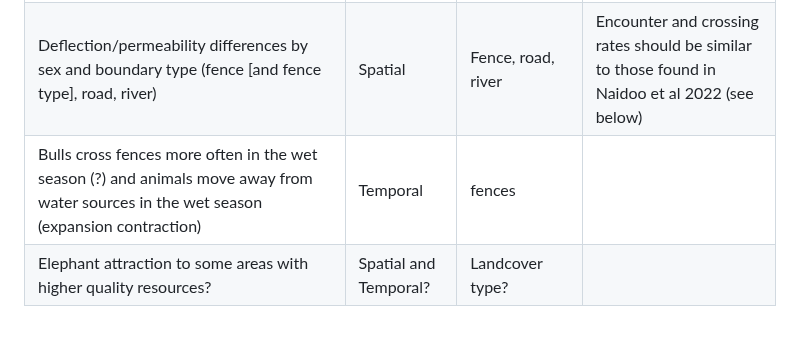
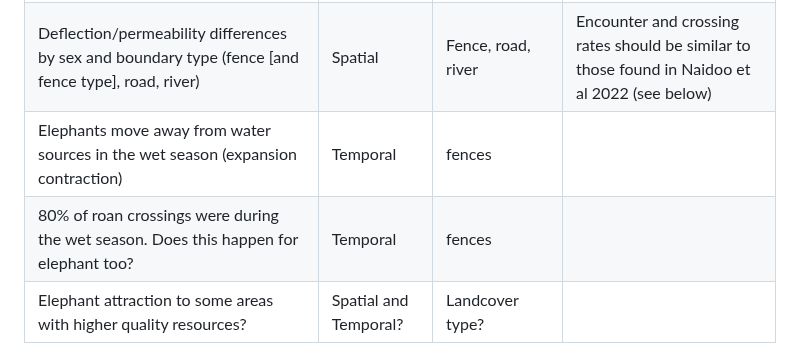
Before and after one commit to margaret-swift/kaza-ele, a Markdown page: README.md, the part around the change. GitHub-like rendering; blank space fills up the shorter version.

```diff
--- a/README.md
+++ b/README.md
@@ -44,7 +44,8 @@ See [Butts et al 2022](https://www.sciencedirect.com/science/article/pii/S030438
 | Pinch points across roads and at rivers	| Spatial	| Roads and rivers	| |
 | Habitual/repeated movement to and from water sources, especially artificial waterholes	| Spatial and Temporal	| Natural & artificial waterholes	| |
 | Deflection/permeability differences by sex and boundary type (fence [and fence type], road, river)	| Spatial	| Fence, road, river	| Encounter and crossing rates should be similar to those found in Naidoo et al 2022 (see below) |
-| Bulls cross fences more often in the wet season (?) and animals move away from water sources in the wet season (expansion contraction)| 	Temporal| 	fences	| |
+| Elephants move away from water sources in the wet season (expansion contraction)| 	Temporal| 	fences	| |
+| 80% of roan crossings were during the wet season. Does this happen for elephant too? | Temporal | fences ||
 | Elephant attraction to some areas with higher quality resources?	| Spatial and Temporal?	| Landcover type?	| |
 
 
```
